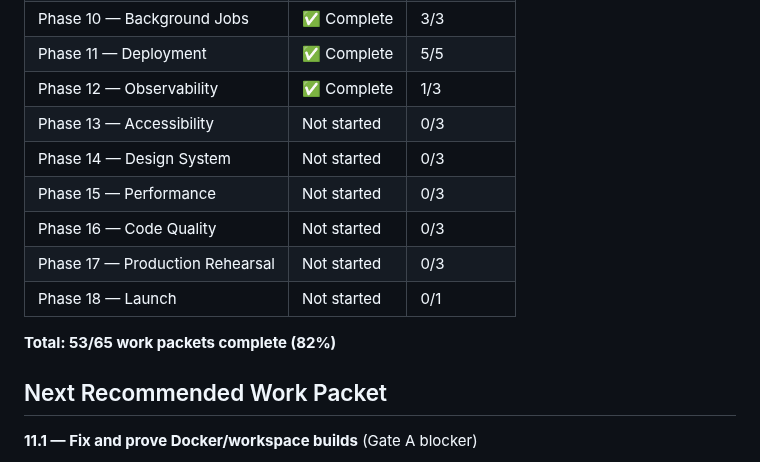
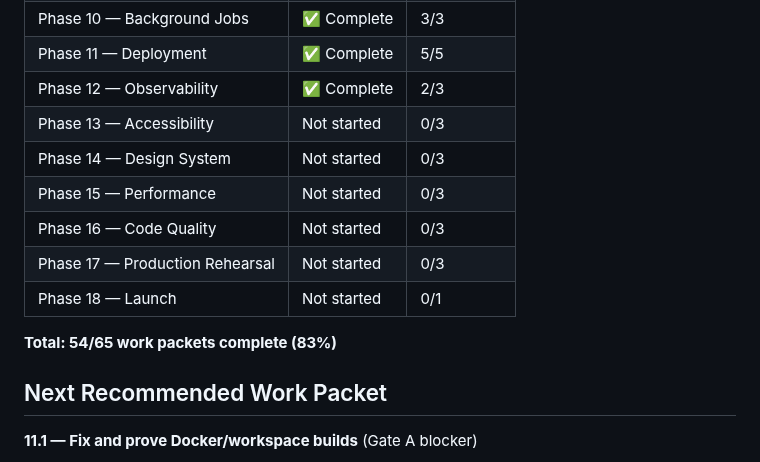
Before and after one commit to bhagatarpan/PawTag, a Markdown page: docs/MVP_IMPLEMENTATION_STATUS.md, the part around one of its changes. Rendered like a GitHub page.

Commit message:
docs: implement Work Packet 12.2 - correlation IDs

```diff
--- a/docs/MVP_IMPLEMENTATION_STATUS.md
+++ b/docs/MVP_IMPLEMENTATION_STATUS.md
@@ -167,7 +167,7 @@ These are fundamentally broken test setups that require significant rework. They
 | Phase 9 — Admin Safety | ✅ Complete | 4/4 |
 | Phase 10 — Background Jobs | ✅ Complete | 3/3 |
 | Phase 11 — Deployment | ✅ Complete | 5/5 |
-| Phase 12 — Observability | ✅ Complete | 1/3 |
+| Phase 12 — Observability | ✅ Complete | 2/3 |
 | Phase 13 — Accessibility | Not started | 0/3 |
 | Phase 14 — Design System | Not started | 0/3 |
 | Phase 15 — Performance | Not started | 0/3 |
@@ -175,7 +175,7 @@ These are fundamentally broken test setups that require significant rework. They
 | Phase 17 — Production Rehearsal | Not started | 0/3 |
 | Phase 18 — Launch | Not started | 0/1 |
 
-**Total: 53/65 work packets complete (82%)**
+**Total: 54/65 work packets complete (83%)**
 
 ## Next Recommended Work Packet
 
```
Also changed, not shown: other parts of docs/MVP_IMPLEMENTATION_STATUS.md (+1 -1 lines), docs/CORRELATION-IDS.md (added, +293 -0 lines).
